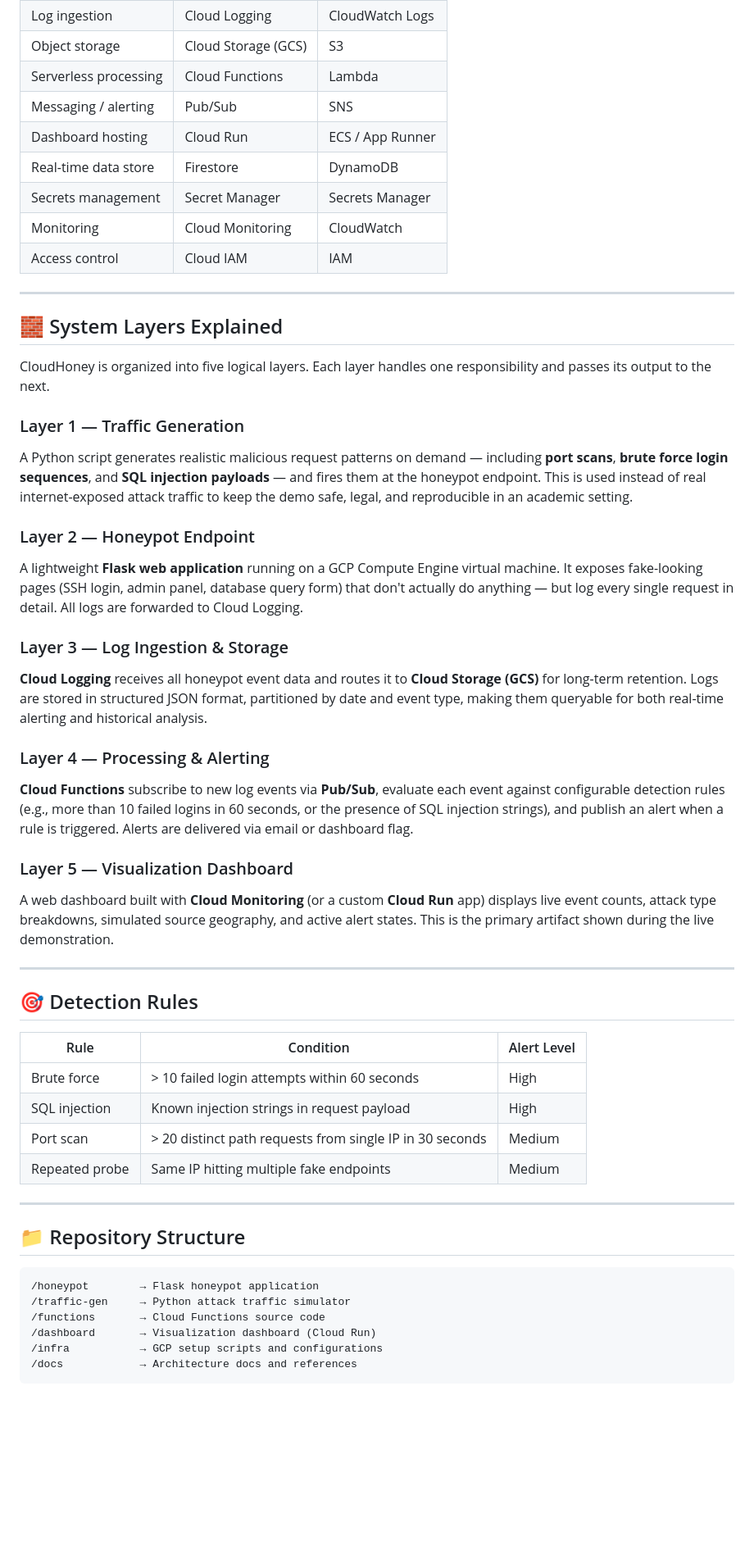
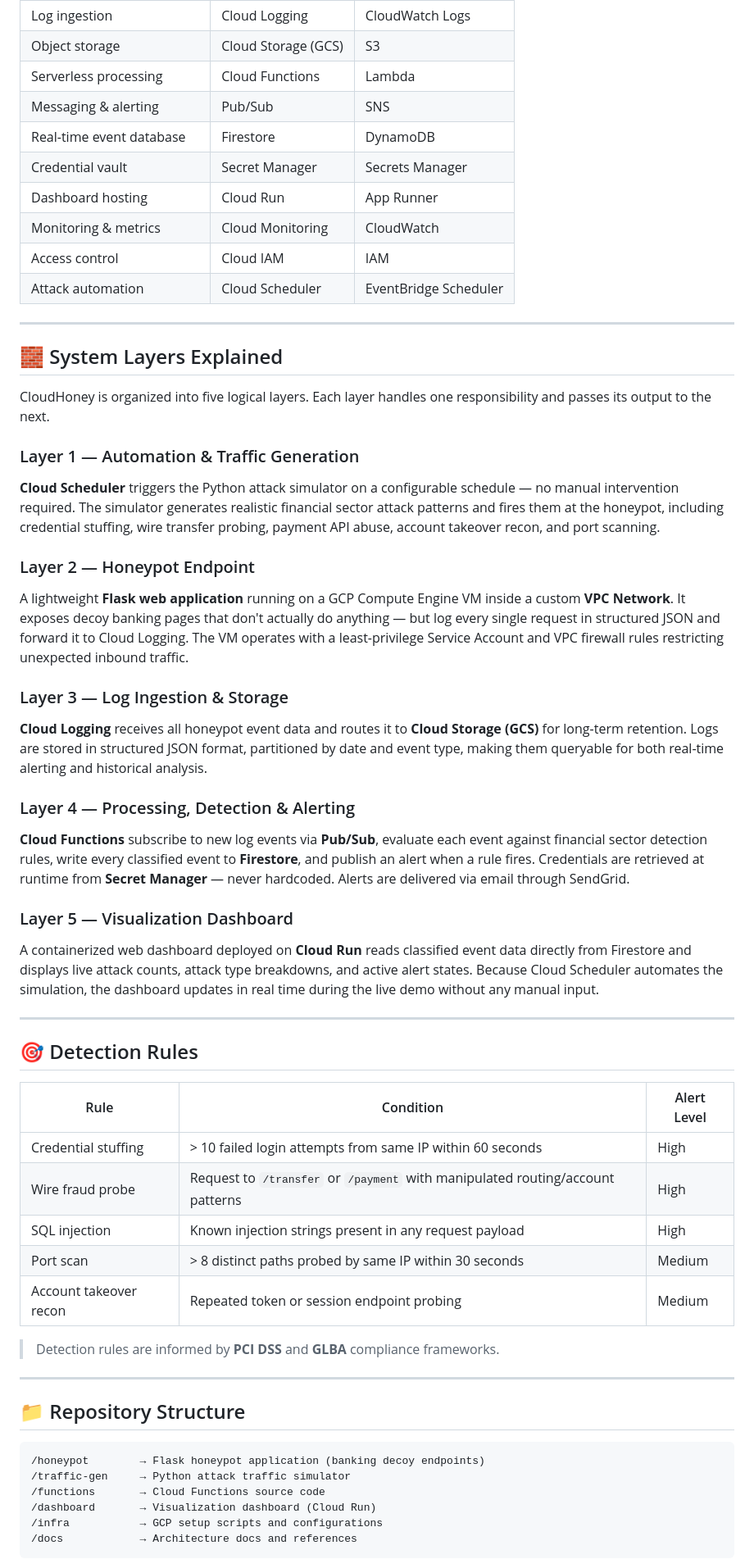
Before and after one commit to mwchavez/CC_S2026_Project_MC_MT_JG, a Markdown page: README.md, the part around one of its changes. Shown at 82% size. Rendered like a GitHub page; blank space fills up the shorter version.

````diff
--- a/README.md
+++ b/README.md
@@ -53,12 +68,13 @@ Python Traffic Simulator
 | Log ingestion | Cloud Logging | CloudWatch Logs |
 | Object storage | Cloud Storage (GCS) | S3 |
 | Serverless processing | Cloud Functions | Lambda |
-| Messaging / alerting | Pub/Sub | SNS |
-| Dashboard hosting | Cloud Run | ECS / App Runner |
-| Real-time data store | Firestore | DynamoDB |
-| Secrets management | Secret Manager | Secrets Manager |
-| Monitoring | Cloud Monitoring | CloudWatch |
+| Messaging & alerting | Pub/Sub | SNS |
+| Real-time event database | Firestore | DynamoDB |
+| Credential vault | Secret Manager | Secrets Manager |
+| Dashboard hosting | Cloud Run | App Runner |
+| Monitoring & metrics | Cloud Monitoring | CloudWatch |
 | Access control | Cloud IAM | IAM |
+| Attack automation | Cloud Scheduler | EventBridge Scheduler |
 
 ---
 
@@ -66,20 +82,20 @@ Python Traffic Simulator
 
 CloudHoney is organized into five logical layers. Each layer handles one responsibility and passes its output to the next.
 
-### Layer 1 — Traffic Generation
-A Python script generates realistic malicious request patterns on demand — including **port scans**, **brute force login sequences**, and **SQL injection payloads** — and fires them at the honeypot endpoint. This is used instead of real internet-exposed attack traffic to keep the demo safe, legal, and reproducible in an academic setting.
+### Layer 1 — Automation & Traffic Generation
+**Cloud Scheduler** triggers the Python attack simulator on a configurable schedule — no manual intervention required. The simulator generates realistic financial sector attack patterns and fires them at the honeypot, including credential stuffing, wire transfer probing, payment API abuse, account takeover recon, and port scanning.
 
 ### Layer 2 — Honeypot Endpoint
-A lightweight **Flask web application** running on a GCP Compute Engine virtual machine. It exposes fake-looking pages (SSH login, admin panel, database query form) that don't actually do anything — but log every single request in detail. All logs are forwarded to Cloud Logging.
+A lightweight **Flask web application** running on a GCP Compute Engine VM inside a custom **VPC Network**. It exposes decoy banking pages that don't actually do anything — but log every single request in structured JSON and forward it to Cloud Logging. The VM operates with a least-privilege Service Account and VPC firewall rules restricting unexpected inbound traffic.
 
 ### Layer 3 — Log Ingestion & Storage
 **Cloud Logging** receives all honeypot event data and routes it to **Cloud Storage (GCS)** for long-term retention. Logs are stored in structured JSON format, partitioned by date and event type, making them queryable for both real-time alerting and historical analysis.
 
-### Layer 4 — Processing & Alerting
-**Cloud Functions** subscribe to new log events via **Pub/Sub**, evaluate each event against configurable detection rules (e.g., more than 10 failed logins in 60 seconds, or the presence of SQL injection strings), and publish an alert when a rule is triggered. Alerts are delivered via email or dashboard flag.
+### Layer 4 — Processing, Detection & Alerting
+**Cloud Functions** subscribe to new log events via **Pub/Sub**, evaluate each event against financial sector detection rules, write every classified event to **Firestore**, and publish an alert when a rule fires. Credentials are retrieved at runtime from **Secret Manager** — never hardcoded. Alerts are delivered via email through SendGrid.
 
 ### Layer 5 — Visualization Dashboard
-A web dashboard built with **Cloud Monitoring** (or a custom **Cloud Run** app) displays live event counts, attack type breakdowns, simulated source geography, and active alert states. This is the primary artifact shown during the live demonstration.
+A containerized web dashboard deployed on **Cloud Run** reads classified event data directly from Firestore and displays live attack counts, attack type breakdowns, and active alert states. Because Cloud Scheduler automates the simulation, the dashboard updates in real time during the live demo without any manual input.
 
 ---
 
@@ -87,17 +103,20 @@ A web dashboard built with **Cloud Monitoring** (or a custom **Cloud Run** app)
 
 | Rule | Condition | Alert Level |
 |---|---|---|
-| Brute force | > 10 failed login attempts within 60 seconds | High |
-| SQL injection | Known injection strings in request payload | High |
-| Port scan | > 20 distinct path requests from single IP in 30 seconds | Medium |
-| Repeated probe | Same IP hitting multiple fake endpoints | Medium |
+| Credential stuffing | > 10 failed login attempts from same IP within 60 seconds | High |
+| Wire fraud probe | Request to `/transfer` or `/payment` with manipulated routing/account patterns | High |
+| SQL injection | Known injection strings present in any request payload | High |
+| Port scan | > 8 distinct paths probed by same IP within 30 seconds | Medium |
+| Account takeover recon | Repeated token or session endpoint probing | Medium |
+
+> Detection rules are informed by **PCI DSS** and **GLBA** compliance frameworks.
 
 ---
 
 ## 📁 Repository Structure
 
 ```
-/honeypot        → Flask honeypot application
+/honeypot        → Flask honeypot application (banking decoy endpoints)
 /traffic-gen     → Python attack traffic simulator
 /functions       → Cloud Functions source code
 /dashboard       → Visualization dashboard (Cloud Run)
````
Also changed, not shown: other parts of README.md (+66 -48 lines).
